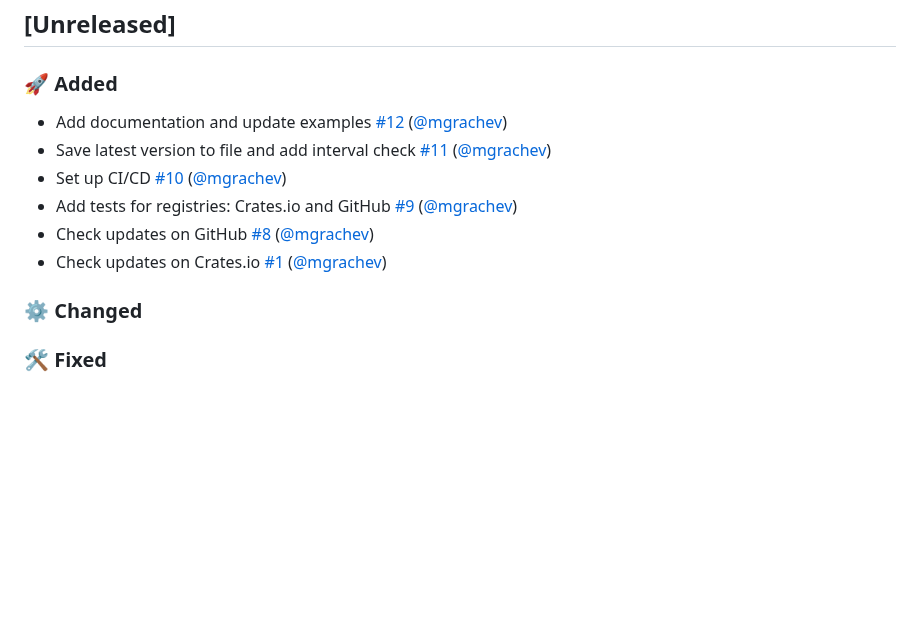
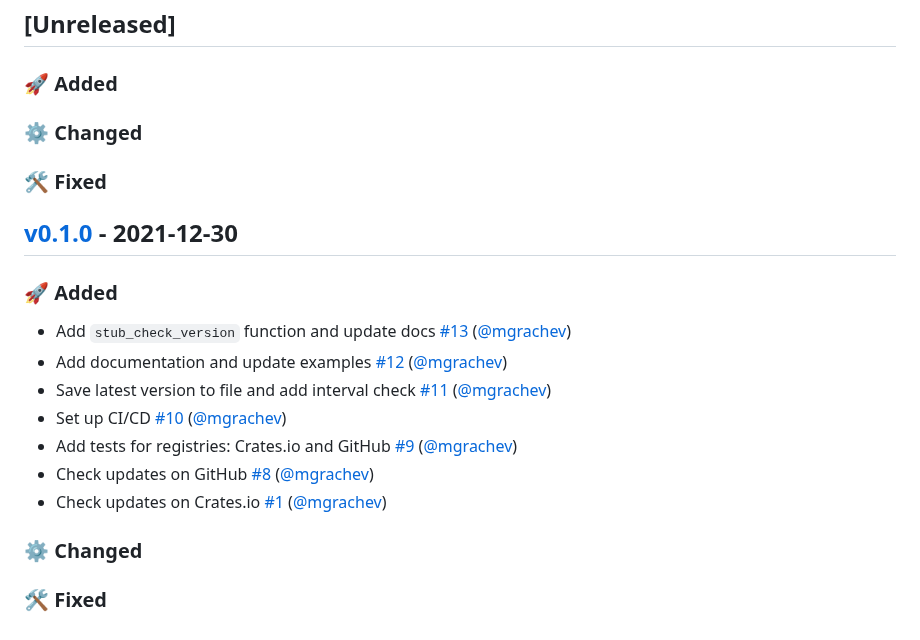
Before and after one commit to mgrachev/update-informer, a Markdown page: CHANGELOG.md, the part around one of its changes. Rendered like a GitHub page; blank space fills up the shorter version.

```diff
--- a/CHANGELOG.md
+++ b/CHANGELOG.md
@@ -6,6 +6,14 @@ and this project adheres to [Semantic Versioning](https://semver.org/spec/v2.0.0
 
 ## [Unreleased]
 ### 🚀 Added
+
+### ⚙️ Changed
+
+### 🛠 Fixed
+
+## [v0.1.0] - 2021-12-30
+### 🚀 Added
+- Add `stub_check_version` function and update docs [#13](https://github.com/mgrachev/update-informer/pull/13) ([@mgrachev](https://github.com/mgrachev))
 - Add documentation and update examples [#12](https://github.com/mgrachev/update-informer/pull/12) ([@mgrachev](https://github.com/mgrachev))
 - Save latest version to file and add interval check [#11](https://github.com/mgrachev/update-informer/pull/11) ([@mgrachev](https://github.com/mgrachev))
 - Set up CI/CD [#10](https://github.com/mgrachev/update-informer/pull/10) ([@mgrachev](https://github.com/mgrachev))
```
Also changed, not shown: other parts of CHANGELOG.md (+2 -0 lines), README.md (+77 -9 lines), images/example.png (added), 3 other files.
